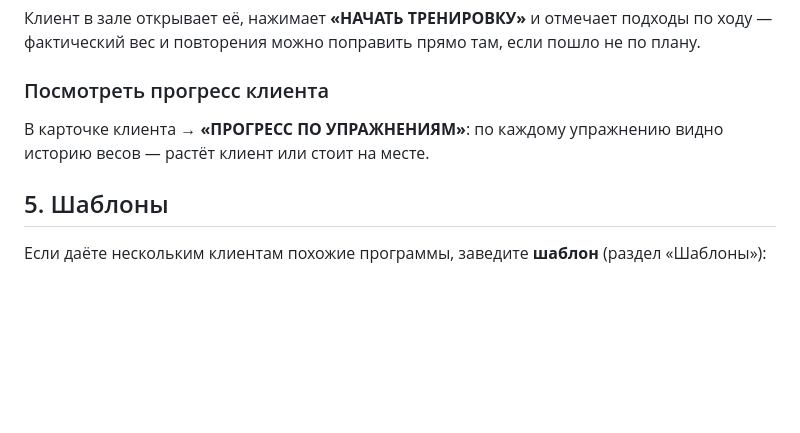
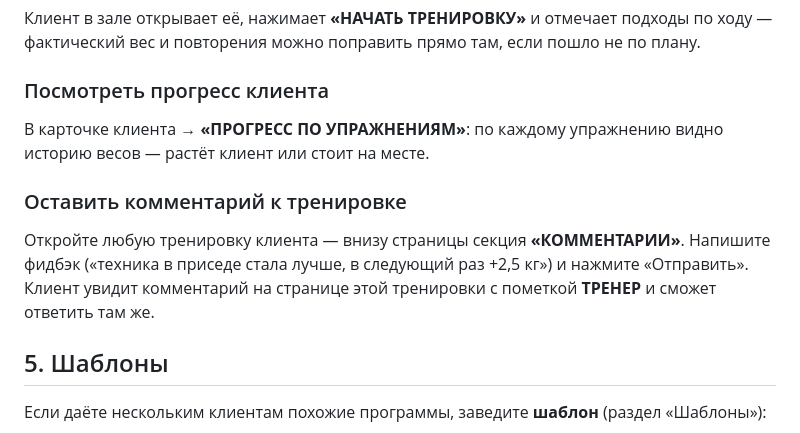
Before and after one commit to DymkoVS/workout-tracker, a Markdown page: docs/инструкция-тренеру.md, the part around the change. GitHub-like rendering; blank space fills up the shorter version.

Commit message:
docs: раздел о комментариях в инструкции тренера
Co-Authored-By: Claude Fable 5 <noreply@anthropic.com>

```diff
--- a/docs/инструкция-тренеру.md
+++ b/docs/инструкция-тренеру.md
@@ -66,6 +66,10 @@
 
 В карточке клиента → **«ПРОГРЕСС ПО УПРАЖНЕНИЯМ»**: по каждому упражнению видно историю весов — растёт клиент или стоит на месте.
 
+### Оставить комментарий к тренировке
+
+Откройте любую тренировку клиента — внизу страницы секция **«КОММЕНТАРИИ»**. Напишите фидбэк («техника в приседе стала лучше, в следующий раз +2,5 кг») и нажмите «Отправить». Клиент увидит комментарий на странице этой тренировки с пометкой **ТРЕНЕР** и сможет ответить там же.
+
 ## 5. Шаблоны
 
 Если даёте нескольким клиентам похожие программы, заведите **шаблон** (раздел «Шаблоны»):
```
